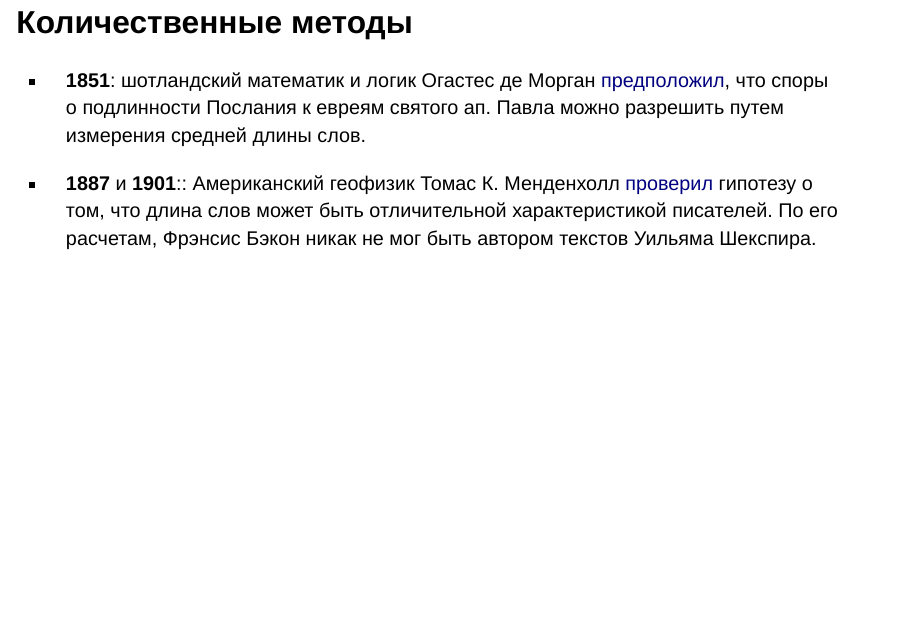
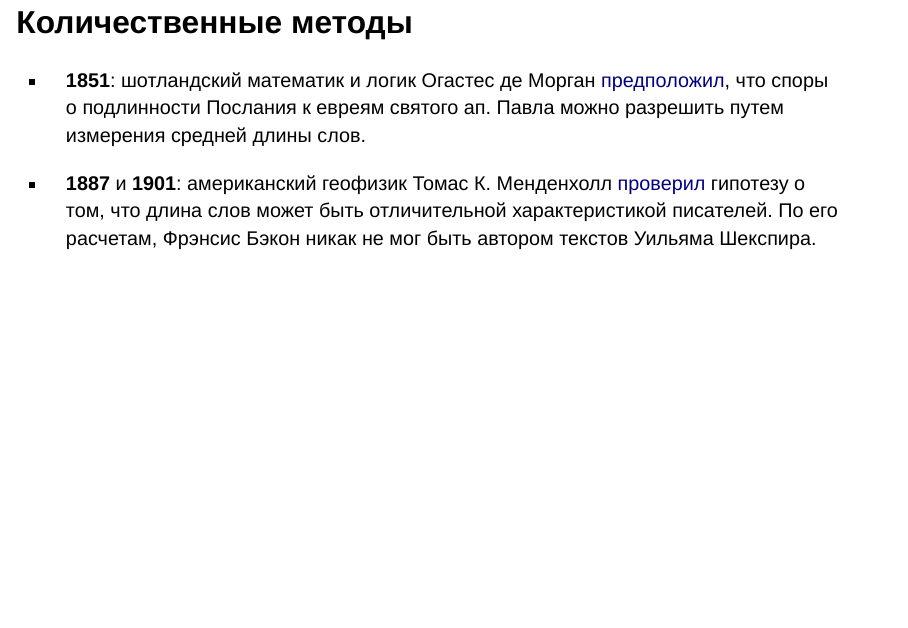
Before and after one commit to locusclassicus/2025_young_philologists, a Quarto document (index.qmd): page 17 of 29. Rendered offline with R 4.5, knitr and Pandoc in place of Quarto, with nearby package versions; drawn as Slidy slides in place of the format the file asks for; some code elsewhere in the file could not run offline.

```diff
--- a/index.qmd
+++ b/index.qmd
@@ -174,7 +174,7 @@
 
 - **1851**: шотландский математик и логик Огастес де Морган [предположил](https://archive.org/details/memoirofaugustus00demouoft/page/216/mode/2up?view=theater), что споры о подлинности Послания к евреям святого ап. Павла можно разрешить путем измерения средней длины слов.
 
-- **1887** и **1901**:: Американский геофизик Томас К. Менденхолл [проверил](https://en.wikisource.org/wiki/Popular_Science_Monthly/Volume_60/December_1901/A_Mechanical_Solution_of_a_Literary_Problem) гипотезу о том, что длина слов может быть отличительной характеристикой писателей. По его расчетам, Фрэнсис Бэкон никак не мог быть автором текстов Уильяма Шекспира.
+- **1887** и **1901**: американский геофизик Томас К. Менденхолл [проверил](https://en.wikisource.org/wiki/Popular_Science_Monthly/Volume_60/December_1901/A_Mechanical_Solution_of_a_Literary_Problem) гипотезу о том, что длина слов может быть отличительной характеристикой писателей. По его расчетам, Фрэнсис Бэкон никак не мог быть автором текстов Уильяма Шекспира.
 
 ---
 
```
Also changed, not shown: index.html, index.qmd (2 more changed lines).
